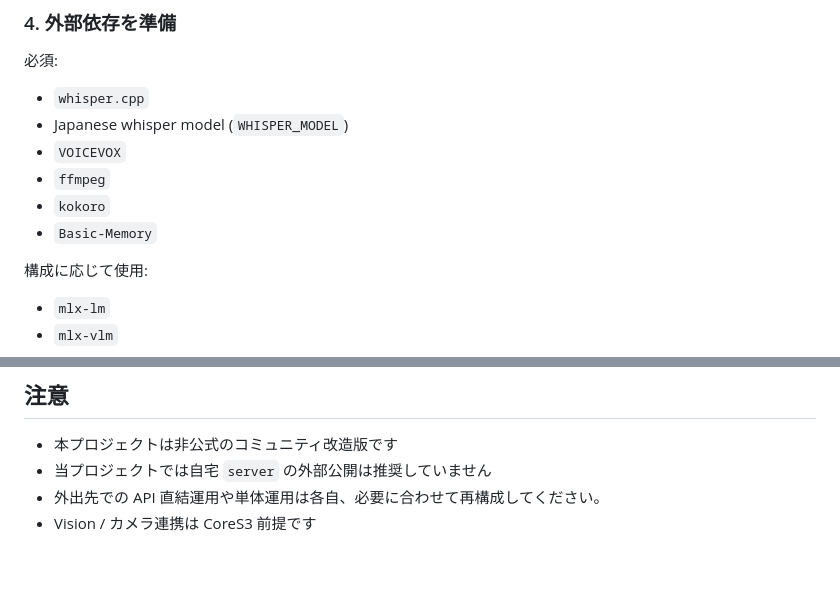
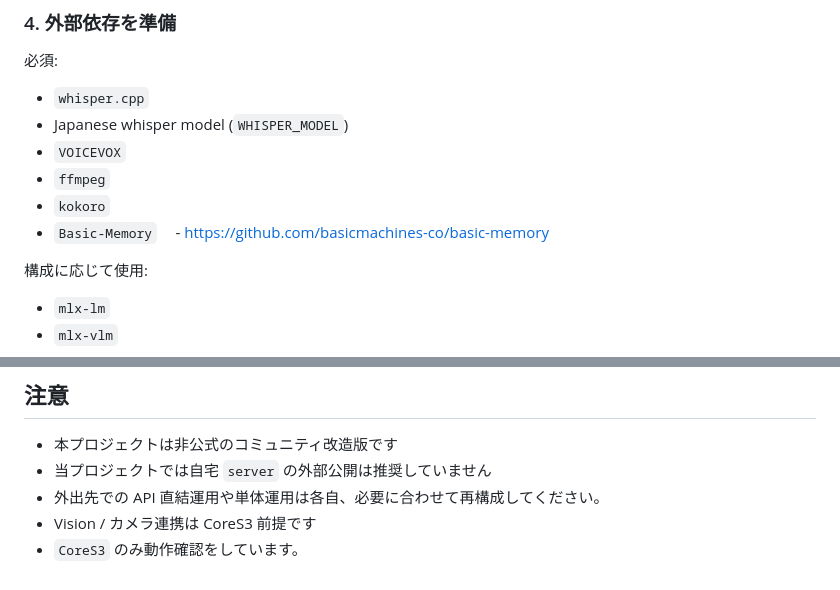
Before and after one commit to yukincom/StackChan_EX_Amigo, a Markdown page: README.md, 2 parts joined by grey strips. Drawn GitHub-style.

```diff
--- a/README.md
+++ b/README.md
@@ -74,6 +74,7 @@ cp -r server/json_example server/json
 - `ffmpeg`
 - `kokoro`
 - `Basic-Memory`
+　- https://github.com/basicmachines-co/basic-memory
 
 構成に応じて使用:
 
@@ -138,3 +139,4 @@ AI 発カメラ起動も、ここで設定するキーワードや AI 設定に
 - 当プロジェクトでは自宅 `server` の外部公開は推奨していません
 - 外出先での API 直結運用や単体運用は各自、必要に合わせて再構成してください。
 - Vision / カメラ連携は CoreS3 前提です
+- `CoreS3` のみ動作確認をしています。
```
